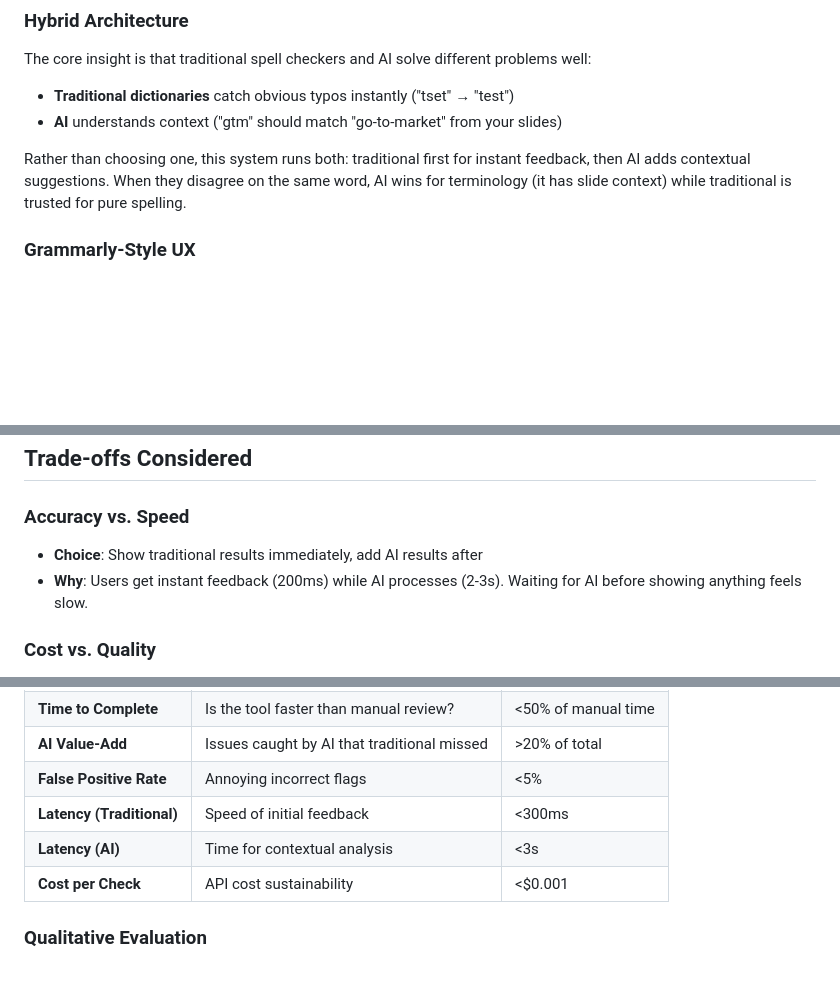
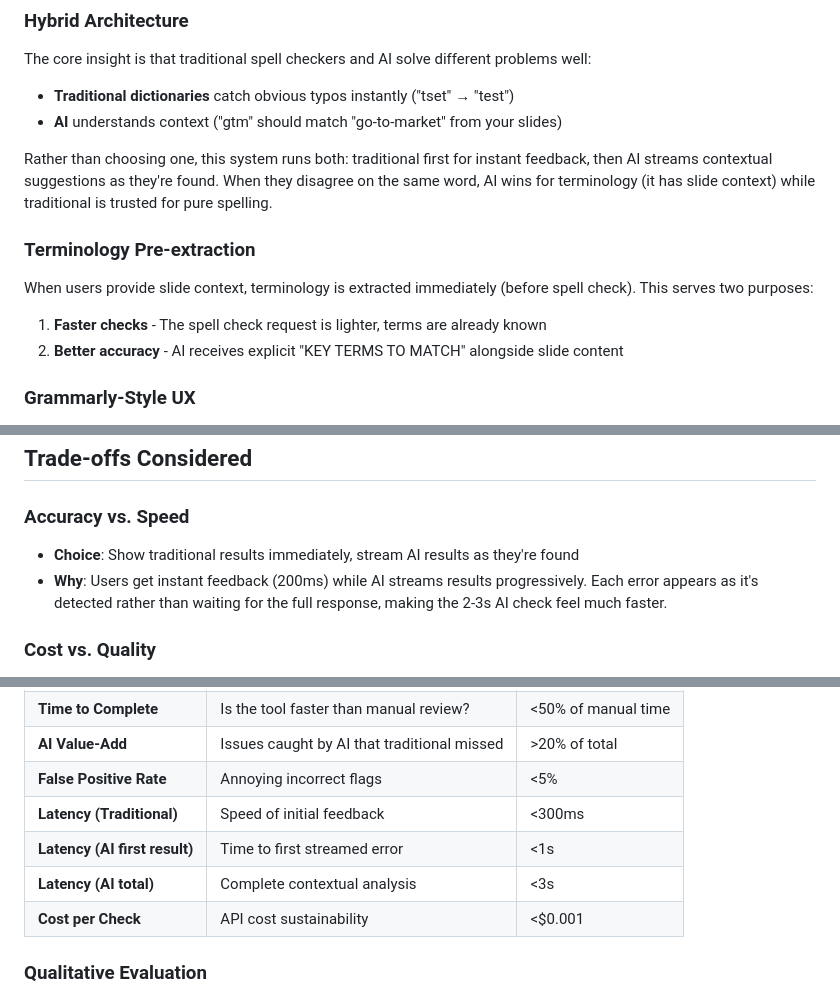
Before and after one commit to JasaNiklanovic/ai-spellchecker, a Markdown page: DESIGN.md, 3 parts joined by grey strips. GitHub-like rendering; blank space fills up the shorter version.

Commit message:
Update DESIGN.md to reflect streaming architecture
- Add Terminology Pre-extraction section
- Update Accuracy vs Speed to mention streaming
- Split AI latency metric into first result vs total

```diff
--- a/DESIGN.md
+++ b/DESIGN.md
@@ -9,7 +9,13 @@ The core insight is that traditional spell checkers and AI solve different probl
 - **Traditional dictionaries** catch obvious typos instantly ("tset" → "test")
 - **AI** understands context ("gtm" should match "go-to-market" from your slides)
 
-Rather than choosing one, this system runs both: traditional first for instant feedback, then AI adds contextual suggestions. When they disagree on the same word, AI wins for terminology (it has slide context) while traditional is trusted for pure spelling.
+Rather than choosing one, this system runs both: traditional first for instant feedback, then AI streams contextual suggestions as they're found. When they disagree on the same word, AI wins for terminology (it has slide context) while traditional is trusted for pure spelling.
+
+### Terminology Pre-extraction
+
+When users provide slide context, terminology is extracted immediately (before spell check). This serves two purposes:
+1. **Faster checks** - The spell check request is lighter, terms are already known
+2. **Better accuracy** - AI receives explicit "KEY TERMS TO MATCH" alongside slide content
 
 ### Grammarly-Style UX
 
@@ -22,8 +28,8 @@ A key problem: traditional dictionaries suggest unhelpful corrections for domain
 ## Trade-offs Considered
 
 ### Accuracy vs. Speed
-- **Choice**: Show traditional results immediately, add AI results after
-- **Why**: Users get instant feedback (200ms) while AI processes (2-3s). Waiting for AI before showing anything feels slow.
+- **Choice**: Show traditional results immediately, stream AI results as they're found
+- **Why**: Users get instant feedback (200ms) while AI streams results progressively. Each error appears as it's detected rather than waiting for the full response, making the 2-3s AI check feel much faster.
 
 ### Cost vs. Quality
 - **Choice**: GPT-4o-mini instead of GPT-4o or Claude Sonnet
@@ -114,7 +120,8 @@ Allow users to add words to a personal dictionary so they won't be flagged as mi
 | **AI Value-Add** | Issues caught by AI that traditional missed | >20% of total |
 | **False Positive Rate** | Annoying incorrect flags | <5% |
 | **Latency (Traditional)** | Speed of initial feedback | <300ms |
-| **Latency (AI)** | Time for contextual analysis | <3s |
+| **Latency (AI first result)** | Time to first streamed error | <1s |
+| **Latency (AI total)** | Complete contextual analysis | <3s |
 | **Cost per Check** | API cost sustainability | <$0.001 |
 
 ### Qualitative Evaluation
```
